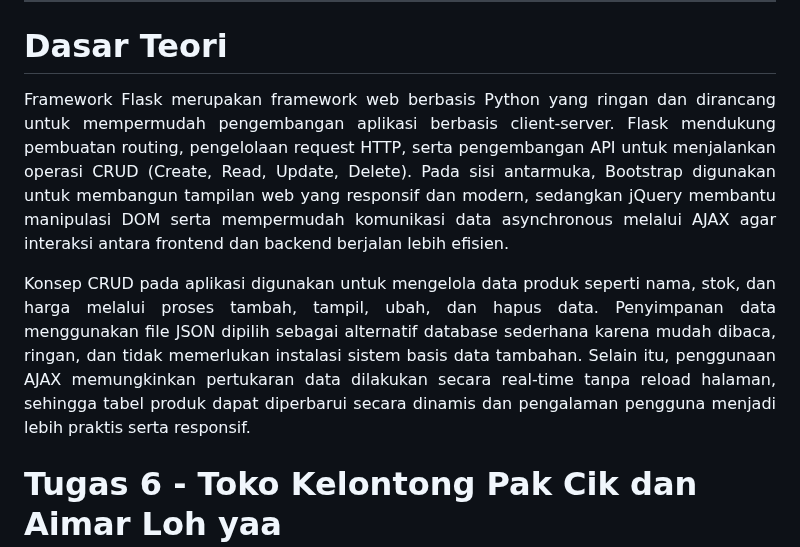
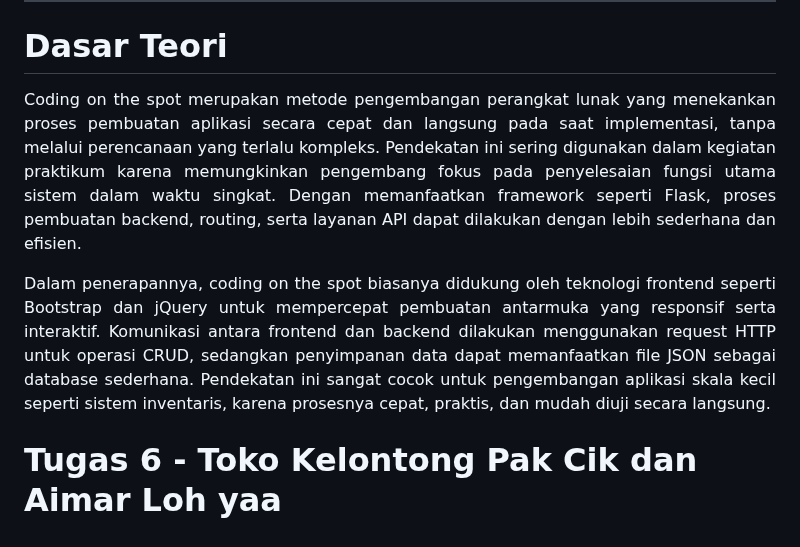
Before and after one commit to Aplikasi-Berbasis-Platform-S1IF-11-05/modul-6, a Markdown page: 2311102019_FattahRizqyAdhipratama/README.md, the part around the change. Rendered like a GitHub page.

Commit message:
edit readme modul 6

```diff
--- a/2311102019_FattahRizqyAdhipratama/README.md
+++ b/2311102019_FattahRizqyAdhipratama/README.md
@@ -37,11 +37,11 @@
 # Dasar Teori
 
 <p align="justify">
-Framework Flask merupakan framework web berbasis Python yang ringan dan dirancang untuk mempermudah pengembangan aplikasi berbasis client-server. Flask mendukung pembuatan routing, pengelolaan request HTTP, serta pengembangan API untuk menjalankan operasi CRUD (Create, Read, Update, Delete). Pada sisi antarmuka, Bootstrap digunakan untuk membangun tampilan web yang responsif dan modern, sedangkan jQuery membantu manipulasi DOM serta mempermudah komunikasi data asynchronous melalui AJAX agar interaksi antara frontend dan backend berjalan lebih efisien.
+Coding on the spot merupakan metode pengembangan perangkat lunak yang menekankan proses pembuatan aplikasi secara cepat dan langsung pada saat implementasi, tanpa melalui perencanaan yang terlalu kompleks. Pendekatan ini sering digunakan dalam kegiatan praktikum karena memungkinkan pengembang fokus pada penyelesaian fungsi utama sistem dalam waktu singkat. Dengan memanfaatkan framework seperti Flask, proses pembuatan backend, routing, serta layanan API dapat dilakukan dengan lebih sederhana dan efisien.
 </p>
 
 <p align="justify">
-Konsep CRUD pada aplikasi digunakan untuk mengelola data produk seperti nama, stok, dan harga melalui proses tambah, tampil, ubah, dan hapus data. Penyimpanan data menggunakan file JSON dipilih sebagai alternatif database sederhana karena mudah dibaca, ringan, dan tidak memerlukan instalasi sistem basis data tambahan. Selain itu, penggunaan AJAX memungkinkan pertukaran data dilakukan secara real-time tanpa reload halaman, sehingga tabel produk dapat diperbarui secara dinamis dan pengalaman pengguna menjadi lebih praktis serta responsif.
+Dalam penerapannya, coding on the spot biasanya didukung oleh teknologi frontend seperti Bootstrap dan jQuery untuk mempercepat pembuatan antarmuka yang responsif serta interaktif. Komunikasi antara frontend dan backend dilakukan menggunakan request HTTP untuk operasi CRUD, sedangkan penyimpanan data dapat memanfaatkan file JSON sebagai database sederhana. Pendekatan ini sangat cocok untuk pengembangan aplikasi skala kecil seperti sistem inventaris, karena prosesnya cepat, praktis, dan mudah diuji secara langsung.
 </p>
 
 # Tugas 6 - Toko Kelontong Pak Cik dan Aimar Loh yaa
```
